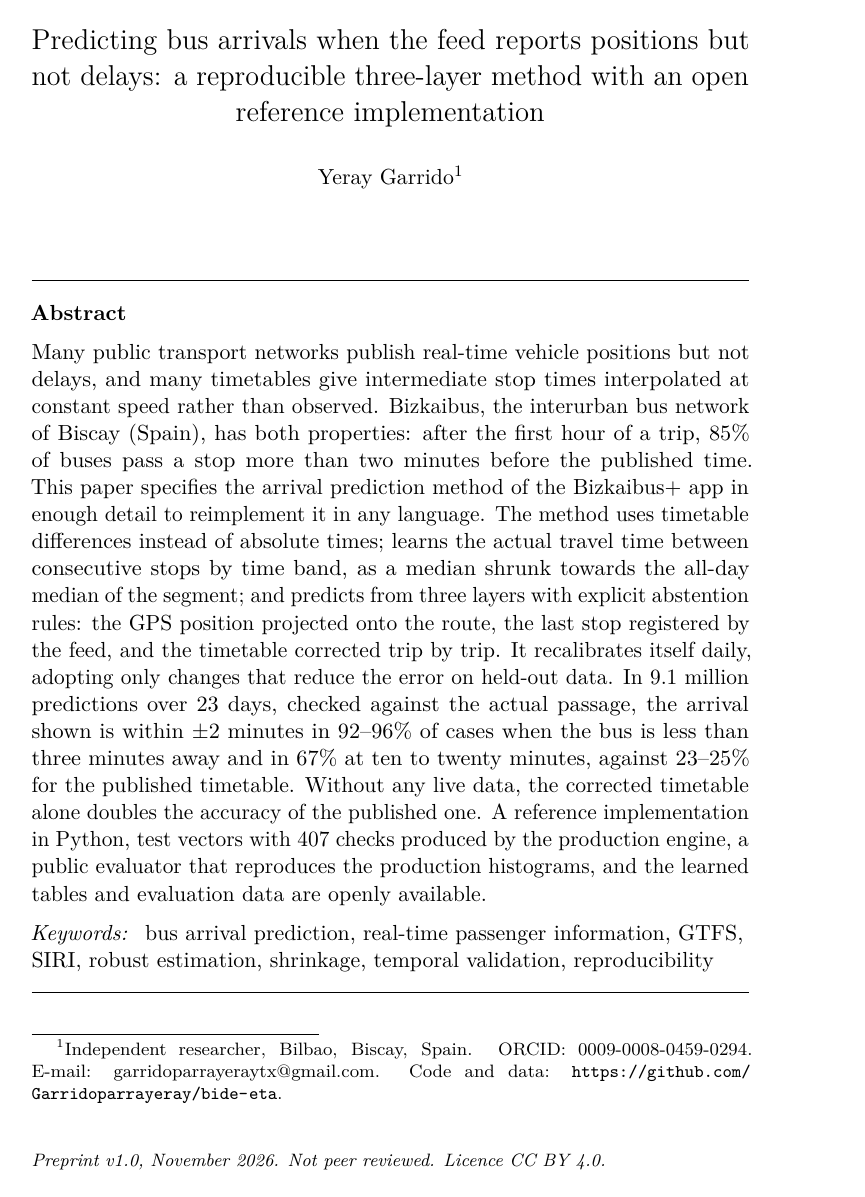
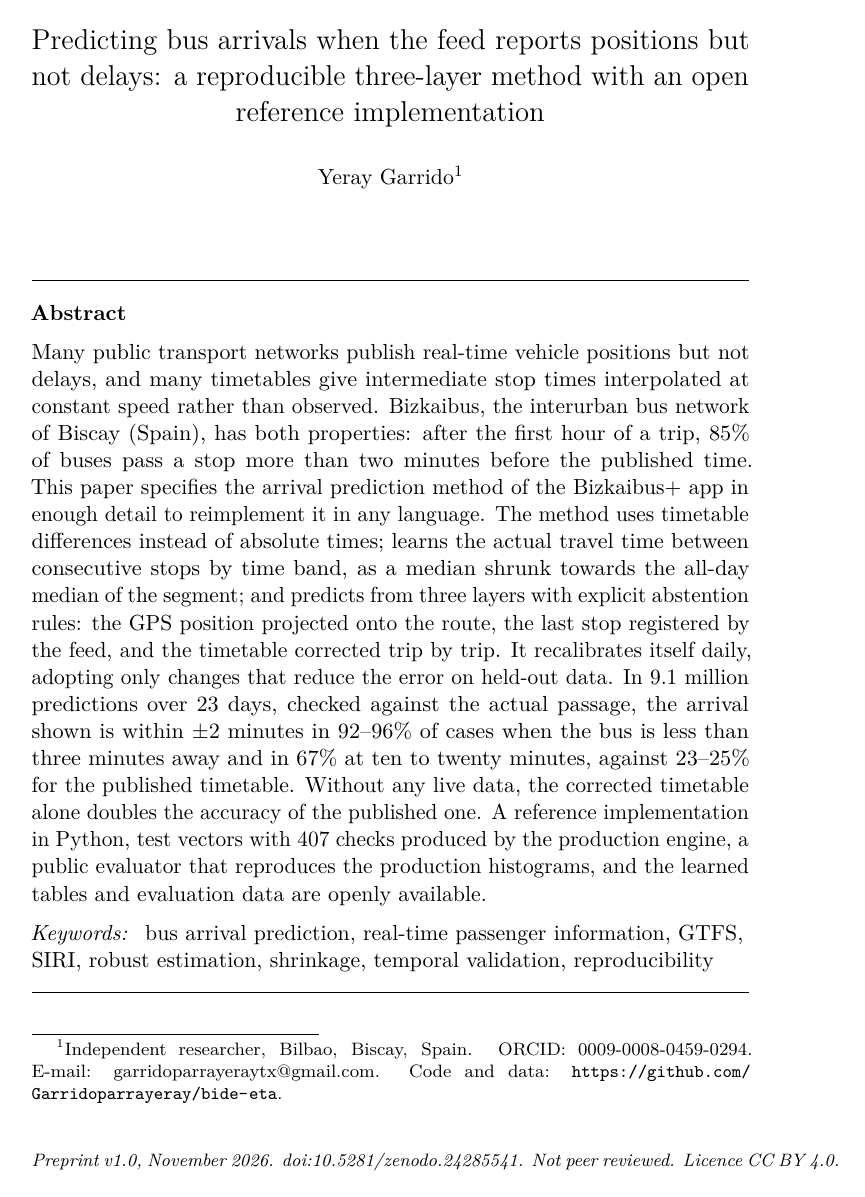
Before and after one commit to Garridoparrayeray/bide-eta, a LaTeX paper (articulo-metodo/articulo.tex): page 1 of 35. Compiled offline with pdfLaTeX.

Commit message:
Artículo 1: DOI de Zenodo en el pie

```diff
--- a/articulo-metodo/articulo.tex
+++ b/articulo-metodo/articulo.tex
@@ -39,7 +39,7 @@
 \def\ps@pprintTitle{%
   \let\@oddhead\@empty
   \let\@evenhead\@empty
-  \def\@oddfoot{\footnotesize\itshape Preprint v1.0, November 2026. Not peer reviewed. Licence CC BY 4.0.\hfill}%
+  \def\@oddfoot{\footnotesize\itshape Preprint v1.0, November 2026. doi:10.5281/zenodo.24285541. Not peer reviewed. Licence CC BY 4.0.\hfill}%
   \let\@evenfoot\@oddfoot}
 \makeatother
 
```
